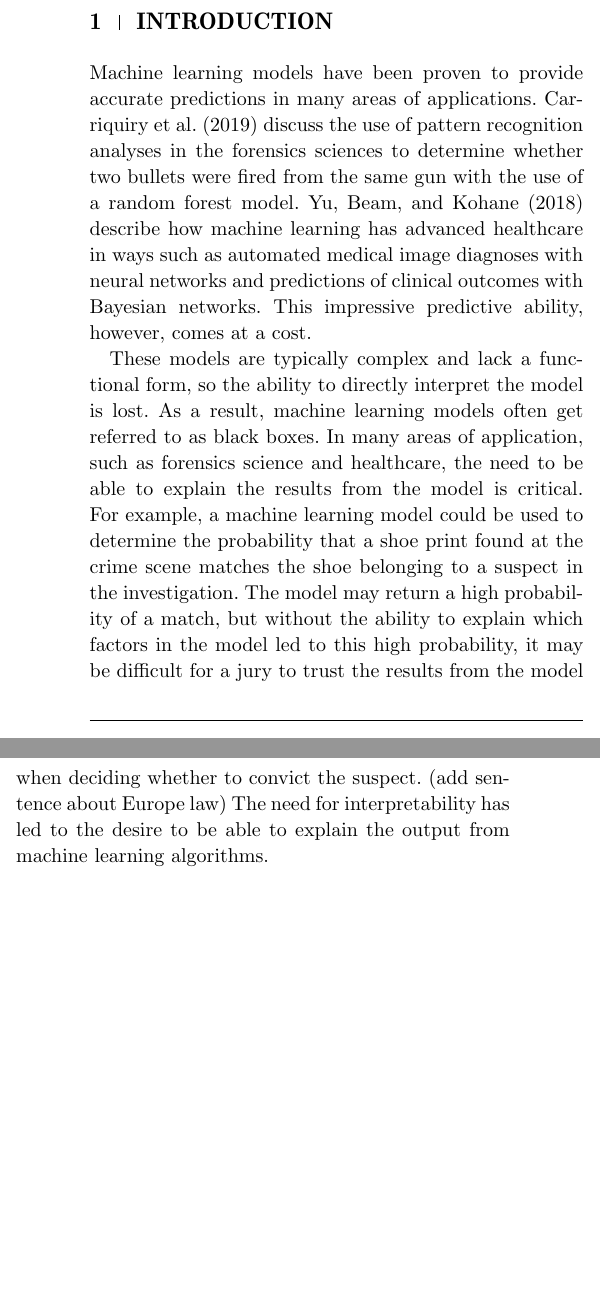
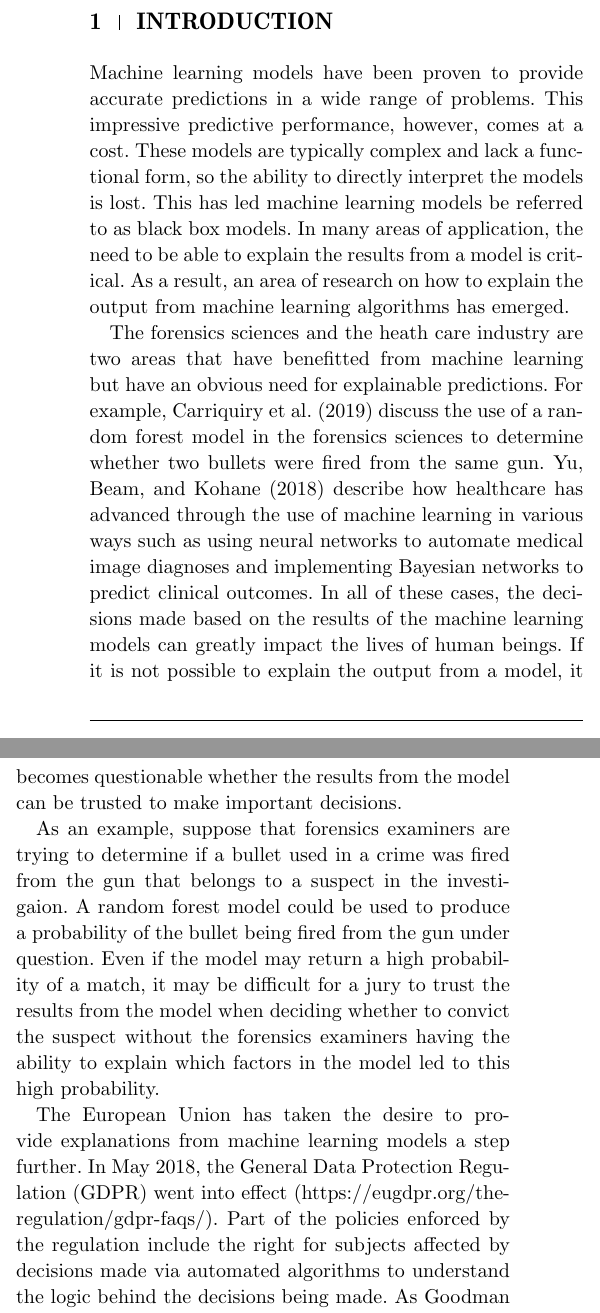
Before and after one commit to goodekat/LIME-research-journals, a LaTeX thesis (papers/Visual Diagnostics of a Model Explainer/visual-diagnostics-of-a-model-explainer.tex): two parts of the columns of page 1 of 4, joined at a grey line, cut so that both start at the same text, the shorter picture padded with empty space. The pictures show the PDF file papers/Visual Diagnostics of a Model Explainer/visual-diagnostics-of-a-model-explainer.pdf that the author committed with the source.

Commit message:
worked more on intro

```diff
--- a/papers/Visual Diagnostics of a Model Explainer/visual-diagnostics-of-a-model-explainer.tex
+++ b/papers/Visual Diagnostics of a Model Explainer/visual-diagnostics-of-a-model-explainer.tex
@@ -44,11 +44,15 @@
 
 \section{Introduction}
 
-Machine learning models have been proven to provide accurate predictions in many areas of applications. Carriquiry et al. (2019) discuss the use of pattern recognition analyses in the forensics sciences to determine whether two bullets were fired from the same gun with the use of a random forest model. Yu, Beam, and Kohane (2018) describe how machine learning has advanced healthcare in ways such as automated medical image diagnoses with neural networks and predictions of clinical outcomes with Bayesian networks. This impressive predictive ability, however, comes at a cost.
+Machine learning models have been proven to provide accurate predictions in a wide range of problems. This impressive predictive performance, however, comes at a cost. These models are typically complex and lack a functional form, so the ability to directly interpret the models is lost. This has led machine learning models be referred to as black box models. In many areas of application, the need to be able to explain the results from a model is critical. As a result, an area of research on how to explain the output from machine learning algorithms has emerged.
 
-These models are typically complex and lack a functional form, so the ability to directly interpret the model is lost. As a result, machine learning models often get referred to as black boxes. In many areas of application, such as forensics science and healthcare, the need to be able to explain the results from the model is critical. For example, a machine learning model could be used to determine the probability that a shoe print found at the crime scene matches the shoe belonging to a suspect in the investigation. The model may return a high probability of a match, but without the ability to explain which factors in the model led to this high probability, it may be difficult for a jury to trust the results from the model when deciding whether to convict the suspect. (add sentence about Europe law) The need for interpretability has led to the desire to be able to explain the output from machine learning algorithms.
+The forensics sciences and the heath care industry are two areas that have benefitted from machine learning but have an obvious need for explainable predictions. For example, Carriquiry et al. (2019) discuss the use of a random forest model in the forensics sciences to determine whether two bullets were fired from the same gun. Yu, Beam, and Kohane (2018) describe how healthcare has advanced through the use of machine learning in various ways such as using neural networks to automate medical image diagnoses and implementing Bayesian networks to predict clinical outcomes. In all of these cases, the decisions made based on the results of the machine learning models can greatly impact the lives of human beings. If it is not possible to explain the output from a model, it becomes questionable whether the results from the model can be trusted to make important decisions.
 
-One approach to remedy this problem is to develop a model explainer that can provide insight into the performance of the complex model. A model explainer is a method that is separate from the model but uses the model to provide understanding into mechanism of how the model produces predictions. (try to think of a simple example of a model explainer) (mention some of the model explainers that have been developed recently)
+As an example, suppose that forensics examiners are trying to determine if a bullet used in a crime was fired from the gun that belongs to a suspect in the investigaion. A random forest model could be used to produce a probability of the bullet being fired from the gun under question. Even if the model may return a high probability of a match, it may be difficult for a jury to trust the results from the model when deciding whether to convict the suspect without the forensics examiners having the ability to explain which factors in the model led to this high probability.
+
+The European Union has taken the desire to provide explanations from machine learning models a step further. In May 2018, the General Data Protection Regulation (GDPR) went into effect (https://eugdpr.org/the-regulation/gdpr-faqs/). Part of the policies enforced by the regulation include the right for subjects affected by decisions made via automated algorithms to understand the logic behind the decisions being made. As Goodman and Flaxman (2016) point out, this regulation will have a great effect on the way that machine learning algorithms are used to make decisions. While there are different ways to interpret the ability to understand the logic behind the decisions, they claim a minimum would be to explain how the input variables relate to the predictions.
+
+One approach to remedy the problem of uninterpretable models is to develop a model explainer that can provide insight into the performance of the complex model. A model explainer is a method that is separate from the model but uses the model and output from the model to provide understanding into mechanism of how the model produces predictions. (try to think of a simple example of a model explainer) (mention some of the model explainers that have been developed recently)
 
 LIME (local interpretable model explanations) is one such model explainer (reference). While some model explainers are focused on understanding a model at the global level, LIME was designed to explain the model at the local level for a single prediction of interest. Conceptually, LIME fits a simple interpretable model, referred to as the explainer, that is meant to capture the behavior of the complex "black box model" in a local region around a prediction of interest. (a good place to include an image to help with this explanation)
 
```
Also changed, not shown: papers/Visual Diagnostics of a Model Explainer/visual-diagnostics-of-a-model-explainer-concordance.tex (+1 -1 lines), papers/Visual Diagnostics of a Model Explainer/visual-diagnostics-of-a-model-explainer.pdf, 3 other files.
